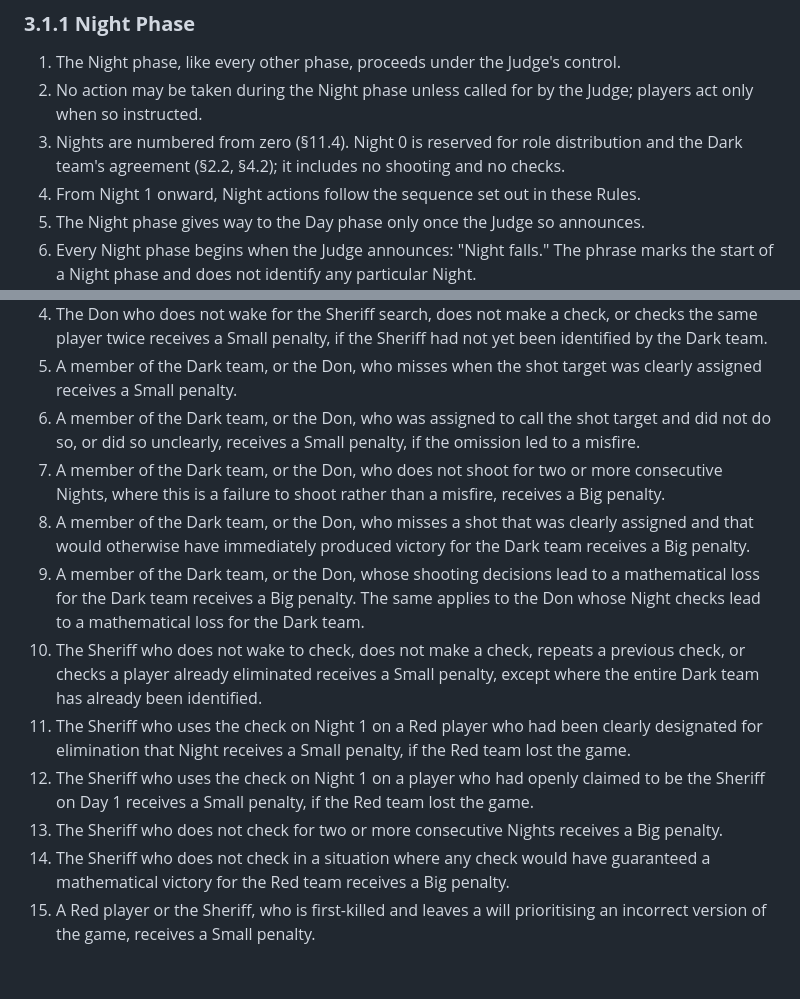
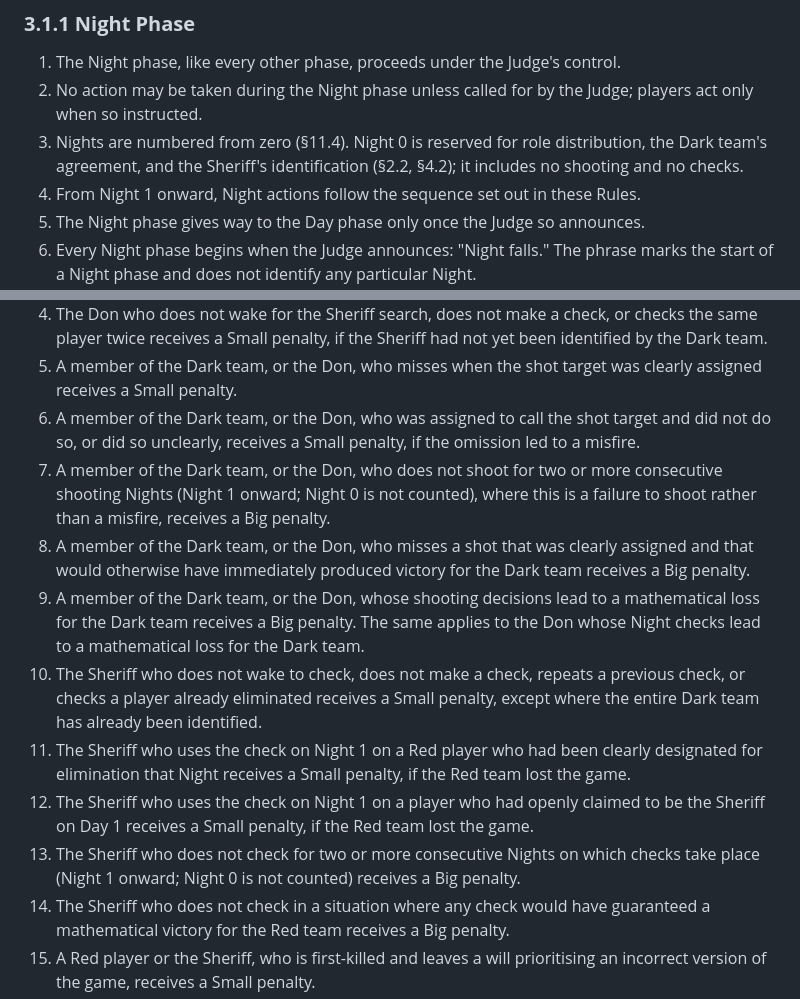
Before and after one commit to emurules/rules, a Markdown page: RULES.md, 2 parts joined by grey strips. GitHub-like rendering; blank space fills up the shorter version.

```diff
--- a/RULES.md
+++ b/RULES.md
@@ -147,7 +147,7 @@ This text is the sole and complete source of the Rules. It admits no supplementa
 
 1. The Night phase, like every other phase, proceeds under the Judge's control.
 2. No action may be taken during the Night phase unless called for by the Judge; players act only when so instructed.
-3. Nights are numbered from zero (§11.4). Night 0 is reserved for role distribution and the Dark team's agreement (§2.2, §4.2); it includes no shooting and no checks.
+3. Nights are numbered from zero (§11.4). Night 0 is reserved for role distribution, the Dark team's agreement, and the Sheriff's identification (§2.2, §4.2); it includes no shooting and no checks.
 4. From Night 1 onward, Night actions follow the sequence set out in these Rules.
 5. The Night phase gives way to the Day phase only once the Judge so announces.
 6. Every Night phase begins when the Judge announces: "Night falls." The phrase marks the start of a Night phase and does not identify any particular Night.
@@ -1122,13 +1122,13 @@ Upon review of an appeal, the reviewing authority may:
 4. The Don who does not wake for the Sheriff search, does not make a check, or checks the same player twice receives a Small penalty, if the Sheriff had not yet been identified by the Dark team.
 5. A member of the Dark team, or the Don, who misses when the shot target was clearly assigned receives a Small penalty.
 6. A member of the Dark team, or the Don, who was assigned to call the shot target and did not do so, or did so unclearly, receives a Small penalty, if the omission led to a misfire.
-7. A member of the Dark team, or the Don, who does not shoot for two or more consecutive Nights, where this is a failure to shoot rather than a misfire, receives a Big penalty.
+7. A member of the Dark team, or the Don, who does not shoot for two or more consecutive shooting Nights (Night 1 onward; Night 0 is not counted), where this is a failure to shoot rather than a misfire, receives a Big penalty.
 8. A member of the Dark team, or the Don, who misses a shot that was clearly assigned and that would otherwise have immediately produced victory for the Dark team receives a Big penalty.
 9. A member of the Dark team, or the Don, whose shooting decisions lead to a mathematical loss for the Dark team receives a Big penalty. The same applies to the Don whose Night checks lead to a mathematical loss for the Dark team.
 10. The Sheriff who does not wake to check, does not make a check, repeats a previous check, or checks a player already eliminated receives a Small penalty, except where the entire Dark team has already been identified.
 11. The Sheriff who uses the check on Night 1 on a Red player who had been clearly designated for elimination that Night receives a Small penalty, if the Red team lost the game.
 12. The Sheriff who uses the check on Night 1 on a player who had openly claimed to be the Sheriff on Day 1 receives a Small penalty, if the Red team lost the game.
-13. The Sheriff who does not check for two or more consecutive Nights receives a Big penalty.
+13. The Sheriff who does not check for two or more consecutive Nights on which checks take place (Night 1 onward; Night 0 is not counted) receives a Big penalty.
 14. The Sheriff who does not check in a situation where any check would have guaranteed a mathematical victory for the Red team receives a Big penalty.
 15. A Red player or the Sheriff, who is first-killed and leaves a will prioritising an incorrect version of the game, receives a Small penalty.
 
```
Also changed, not shown: CHANGELOG.md (+14 -5 lines), DIVERGENCES.md (+2 -1 lines).
